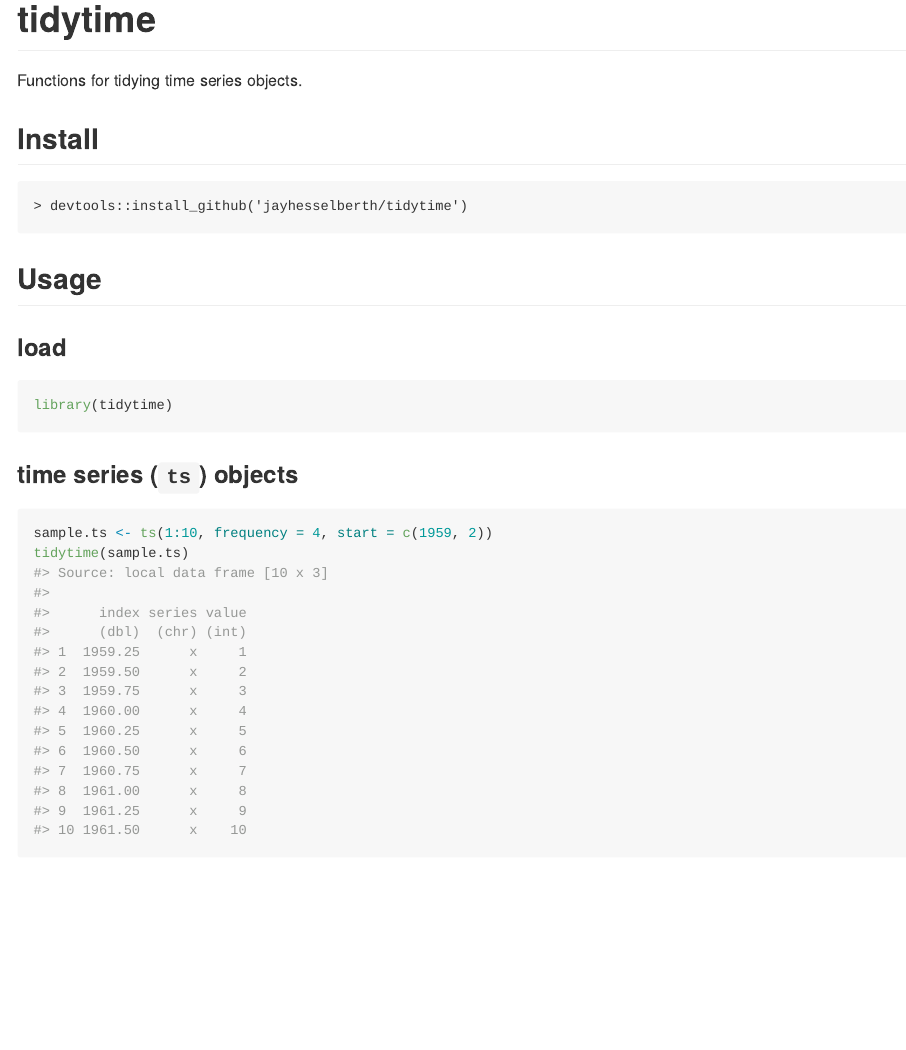
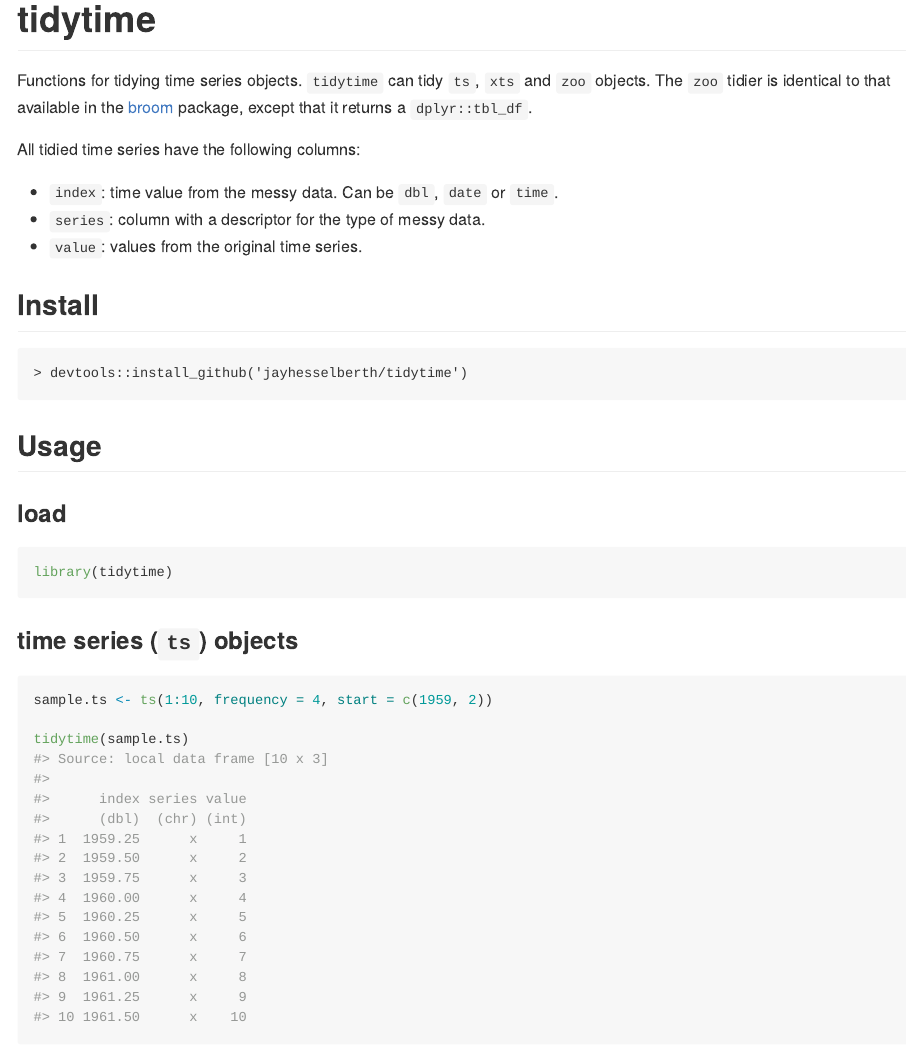
Before and after one commit to jayhesselberth/tidytime, an R Markdown document (README.Rmd): the page in a window 1100 px wide, from its top. The pictures show the output file README.md that the author committed with the source, drawn offline in the style of GitHub.

Commit message:
describe return vals

```diff
--- a/README.Rmd
+++ b/README.Rmd
@@ -15,7 +15,15 @@ knitr::opts_chunk$set(
 
 # tidytime
 
-Functions for tidying time series objects.
+Functions for tidying time series objects. `tidytime` can tidy `ts`, `xts` and `zoo` objects. The `zoo` tidier is identical to that available in the [broom][1] package, except that it returns a `dplyr::tbl_df`.
+
+[1]: https://github.com/dgrtwo/broom/
+
+All tidied time series have the following columns:
+
+   - `index`: time value from the messy data. Can be `dbl`, `date` or `time`.
+   - `series`: column with a descriptor for the type of messy data.
+   - `value`: values from the original time series.
 
 ## Install
 
```
Also changed, not shown: README.md, README.Rmd (5 more changed lines).
